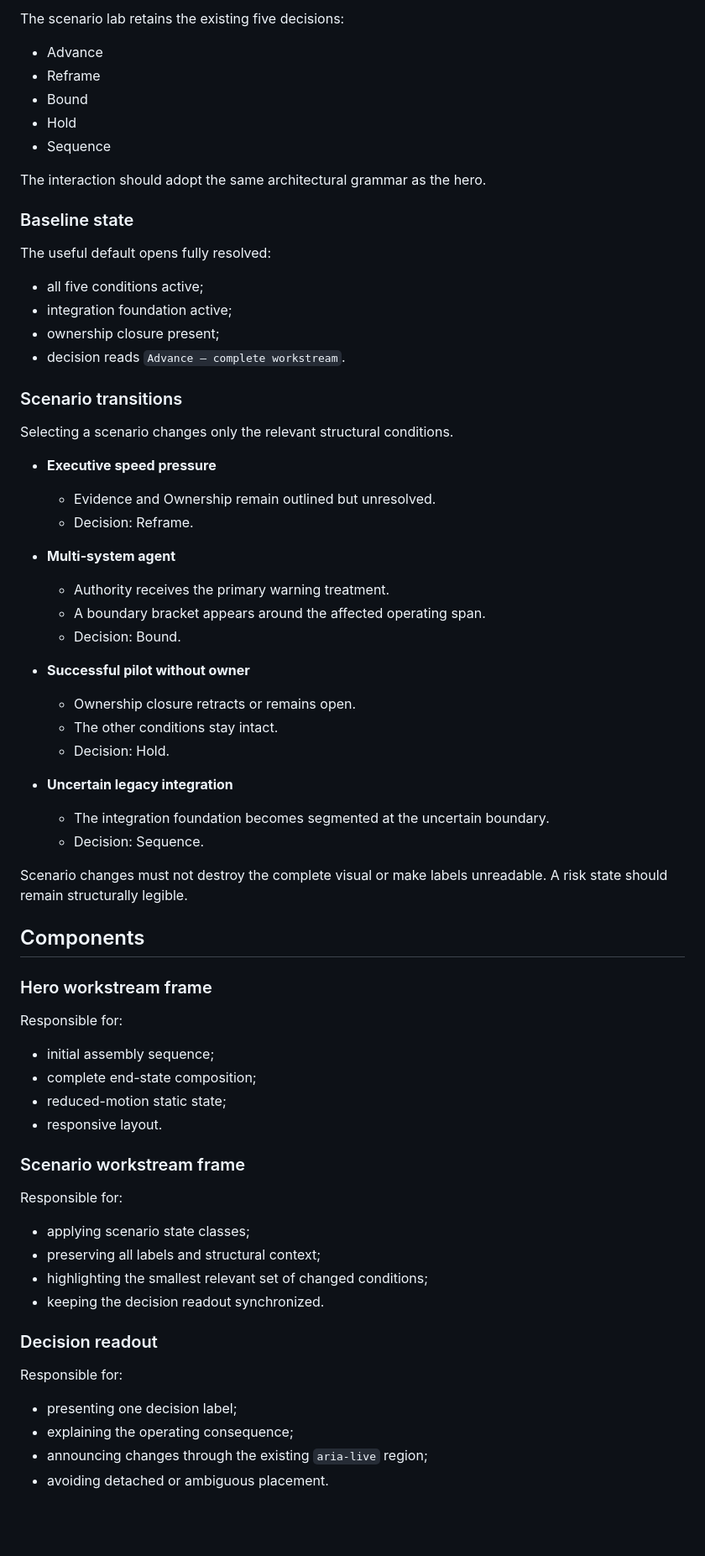
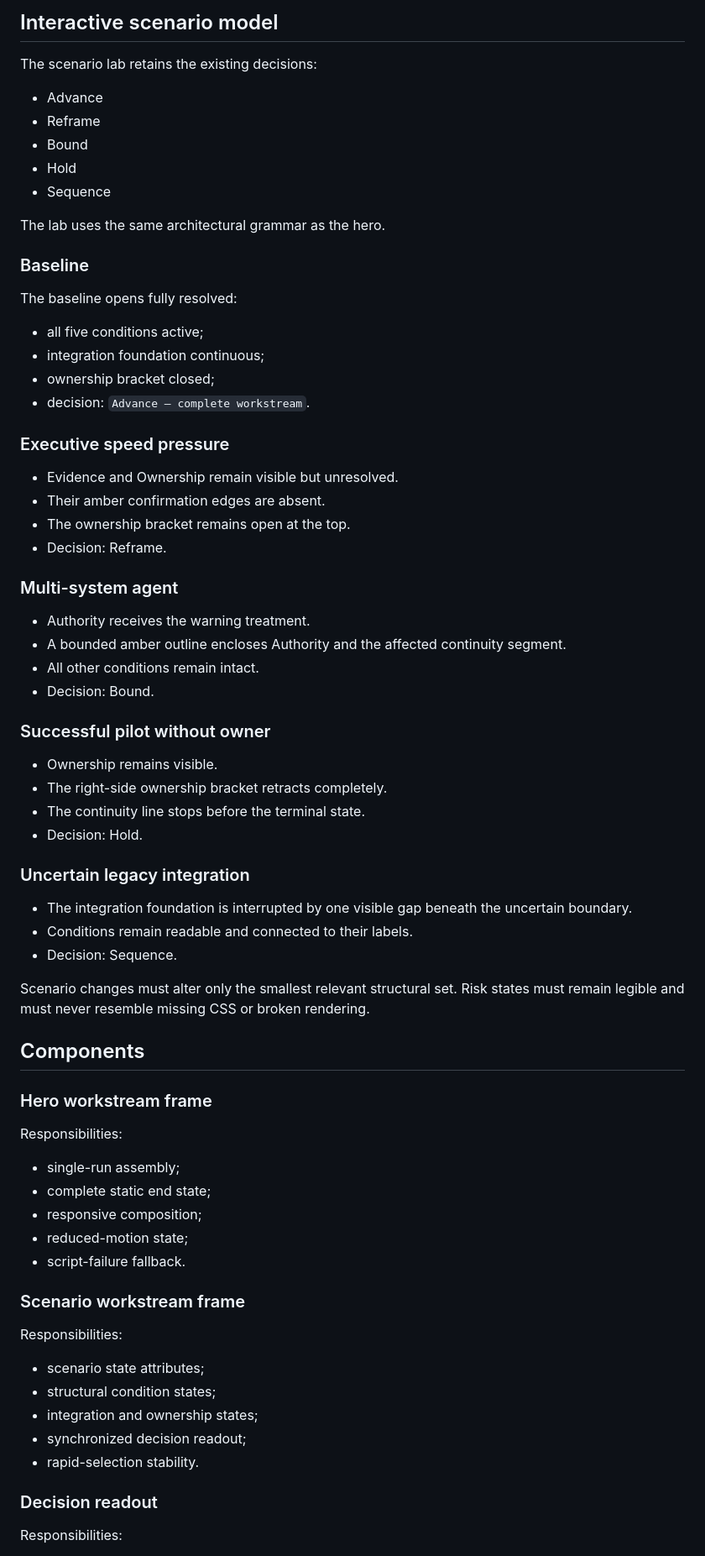
Before and after one commit to russelldudek/Crowe, a Markdown page: docs/specs/2026-07-16-outcome-span-animation-redesign.md, the part around one of its changes. Shown at 84% size. Rendered like a GitHub page; blank space fills up the shorter version.

```diff
--- a/docs/specs/2026-07-16-outcome-span-animation-redesign.md
+++ b/docs/specs/2026-07-16-outcome-span-animation-redesign.md
@@ -97,5 +96,7 @@ After the sequence:
 
-The scenario lab retains the existing five decisions:
+## Interactive scenario model
+
+The scenario lab retains the existing decisions:
 
 - Advance
 - Reframe
@@ -103,64 +104,69 @@ The scenario lab retains the existing five decisions:
 - Hold
 - Sequence
 
-The interaction should adopt the same architectural grammar as the hero.
+The lab uses the same architectural grammar as the hero.
 
-### Baseline state
+### Baseline
 
-The useful default opens fully resolved:
+The baseline opens fully resolved:
 
 - all five conditions active;
-- integration foundation active;
-- ownership closure present;
-- decision reads `Advance — complete workstream`.
+- integration foundation continuous;
+- ownership bracket closed;
+- decision: `Advance — complete workstream`.
 
-### Scenario transitions
+### Executive speed pressure
 
-Selecting a scenario changes only the relevant structural conditions.
+- Evidence and Ownership remain visible but unresolved.
+- Their amber confirmation edges are absent.
+- The ownership bracket remains open at the top.
+- Decision: Reframe.
 
-- **Executive speed pressure**
-  - Evidence and Ownership remain outlined but unresolved.
-  - Decision: Reframe.
+### Multi-system agent
 
-- **Multi-system agent**
-  - Authority receives the primary warning treatment.
-  - A boundary bracket appears around the affected operating span.
-  - Decision: Bound.
+- Authority receives the warning treatment.
+- A bounded amber outline encloses Authority and the affected continuity segment.
+- All other conditions remain intact.
+- Decision: Bound.
 
-- **Successful pilot without owner**
-  - Ownership closure retracts or remains open.
-  - The other conditions stay intact.
-  - Decision: Hold.
+### Successful pilot without owner
 
-- **Uncertain legacy integration**
-  - The integration foundation becomes segmented at the uncertain boundary.
-  - Decision: Sequence.
+- Ownership remains visible.
+- The right-side ownership bracket retracts completely.
+- The continuity line stops before the terminal state.
+- Decision: Hold.
 
-Scenario changes must not destroy the complete visual or make labels unreadable. A risk state should remain structurally legible.
+### Uncertain legacy integration
+
+- The integration foundation is interrupted by one visible gap beneath the uncertain boundary.
+- Conditions remain readable and connected to their labels.
+- Decision: Sequence.
+
+Scenario changes must alter only the smallest relevant structural set. Risk states must remain legible and must never resemble missing CSS or broken rendering.
 
 ## Components
 
 ### Hero workstream frame
-Responsible for:
 
-- initial assembly sequence;
-- complete end-state composition;
-- reduced-motion static state;
-- responsive layout.
+Responsibilities:
+
+- single-run assembly;
+- complete static end state;
+- responsive composition;
+- reduced-motion state;
+- script-failure fallback.
 
 ### Scenario workstream frame
-Responsible for:
 
-- applying scenario state classes;
-- preserving all labels and structural context;
-- highlighting the smallest relevant set of changed conditions;
-- keeping the decision readout synchronized.
+Responsibilities:
+
+- scenario state attributes;
+- structural condition states;
+- integration and ownership states;
+- synchronized decision readout;
+- rapid-selection stability.
 
 ### Decision readout
-Responsible for:
 
-- presenting one decision label;
-- explaining the operating consequence;
-- announcing changes through the existing `aria-live` region;
-- avoiding detached or ambiguous placement.
+Responsibilities:
 
```
Also changed, not shown: other parts of docs/specs/2026-07-16-outcome-span-animation-redesign.md (+132 -126 lines).
